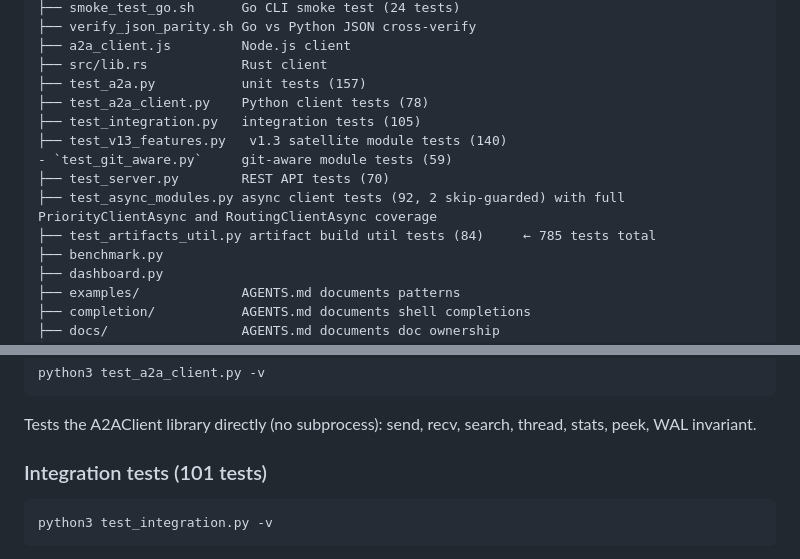
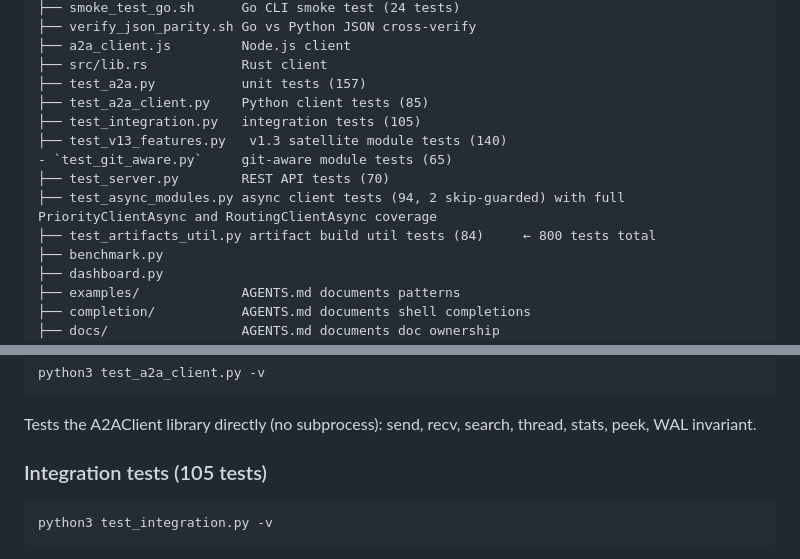
Before and after one commit to javimosch/a2a-skill, a Markdown page: AGENTS.md, 2 parts joined by grey strips. Drawn GitHub-style.

Commit message:
docs: sync AGENTS.md test counts (client 78→85, git 59→65, async 92→94, total 785→800)

````diff
--- a/AGENTS.md
+++ b/AGENTS.md
@@ -73,13 +73,13 @@ a2a-skill/
 ├── a2a_client.js         Node.js client
 ├── src/lib.rs            Rust client
 ├── test_a2a.py           unit tests (157)
-├── test_a2a_client.py    Python client tests (78)
+├── test_a2a_client.py    Python client tests (85)
 ├── test_integration.py   integration tests (105)
 ├── test_v13_features.py   v1.3 satellite module tests (140)
-- `test_git_aware.py`     git-aware module tests (59)
+- `test_git_aware.py`     git-aware module tests (65)
 ├── test_server.py        REST API tests (70)
-├── test_async_modules.py async client tests (92, 2 skip-guarded) with full PriorityClientAsync and RoutingClientAsync coverage
-├── test_artifacts_util.py artifact build util tests (84)     ← 785 tests total
+├── test_async_modules.py async client tests (94, 2 skip-guarded) with full PriorityClientAsync and RoutingClientAsync coverage
+├── test_artifacts_util.py artifact build util tests (84)     ← 800 tests total
 ├── benchmark.py
 ├── dashboard.py
 ├── examples/             AGENTS.md documents patterns
@@ -214,7 +214,7 @@ python3 test_a2a_client.py -v
 Tests the A2AClient library directly (no subprocess): send, recv, search, thread,
 stats, peek, WAL invariant.
 
-### Integration tests (101 tests)
+### Integration tests (105 tests)
 
 ```bash
 python3 test_integration.py -v
````
